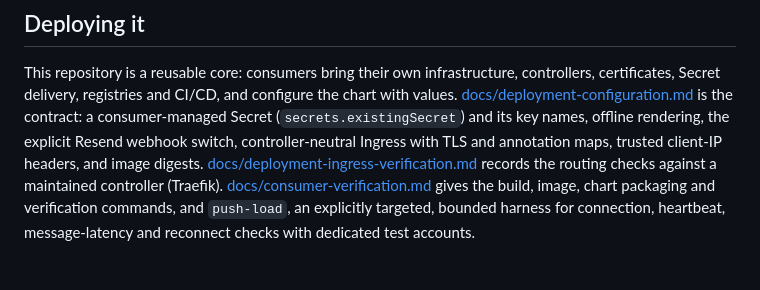
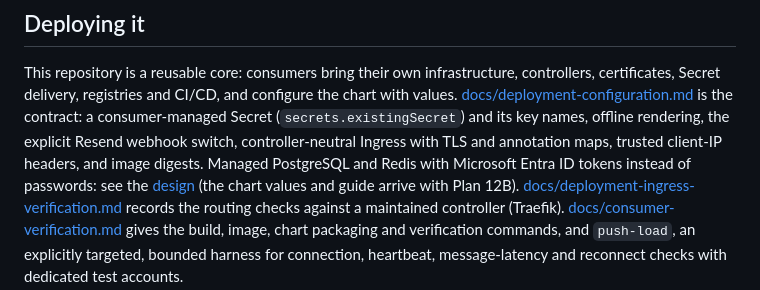
Before and after one commit to yury-opolev/push-messenger, a Markdown page: README.md, the part around the change. GitHub-like rendering.

Commit message:
docs: record Plan 12A
Co-authored-by: Copilot <223556219+Copilot@users.noreply.github.com>

```diff
--- a/README.md
+++ b/README.md
@@ -162,6 +162,9 @@ chart with values. [docs/deployment-configuration.md](docs/deployment-configurat
 is the contract: a consumer-managed Secret (`secrets.existingSecret`) and its key names,
 offline rendering, the explicit Resend webhook switch, controller-neutral Ingress with
 TLS and annotation maps, trusted client-IP headers, and image digests.
+Managed PostgreSQL and Redis with Microsoft Entra ID tokens instead of passwords: see the
+[design](docs/superpowers/specs/2026-10-18-azure-entra-datastores-design.md) (the chart
+values and guide arrive with Plan 12B).
 [docs/deployment-ingress-verification.md](docs/deployment-ingress-verification.md)
 records the routing checks against a maintained controller (Traefik).
 [docs/consumer-verification.md](docs/consumer-verification.md) gives the build, image,
```
Also changed, not shown: 2 other files.
